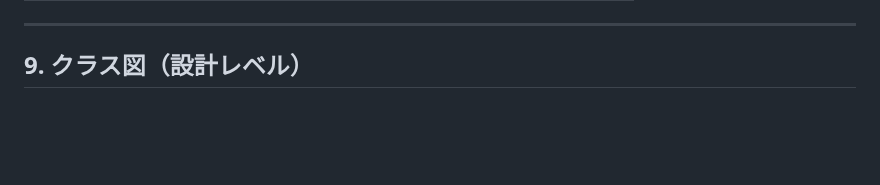
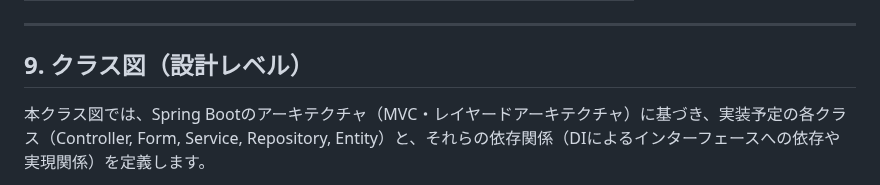
Before and after one commit to juyeongjung1/NewEIMS, a Markdown page: EIMS_Comprehensive_Exercise_Guide.md, the part around one of its changes. Rendered like a GitHub page; blank space fills up the shorter version.

Commit message:
設計レベルのクラス図を追加（Controller, Form, Service, Repository, Entityの各層とその依存関係を定義）

````diff
--- a/EIMS_Comprehensive_Exercise_Guide.md
+++ b/EIMS_Comprehensive_Exercise_Guide.md
@@ -876,5 +876,8 @@ erDiagram
 ---
 
 ## 9. クラス図（設計レベル）
+
+本クラス図では、Spring Bootのアーキテクチャ（MVC・レイヤードアーキテクチャ）に基づき、実装予定の各クラス（Controller, Form, Service, Repository, Entity）と、それらの依存関係（DIによるインターフェースへの依存や実現関係）を定義します。
+
 ```mermaid
 classDiagram
````
Also changed, not shown: other parts of EIMS_Comprehensive_Exercise_Guide.md (+108 -16 lines).
